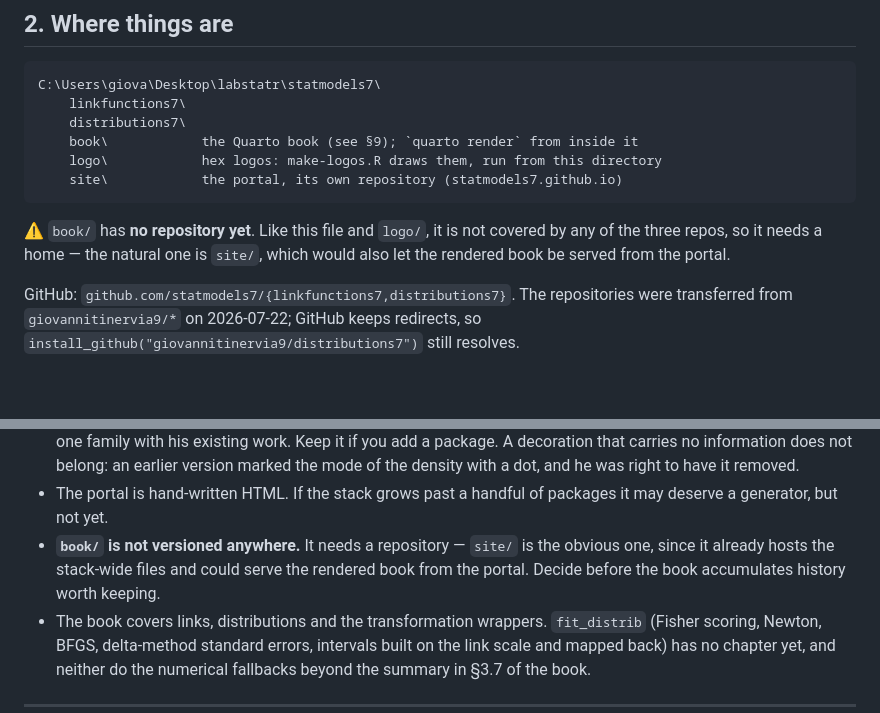
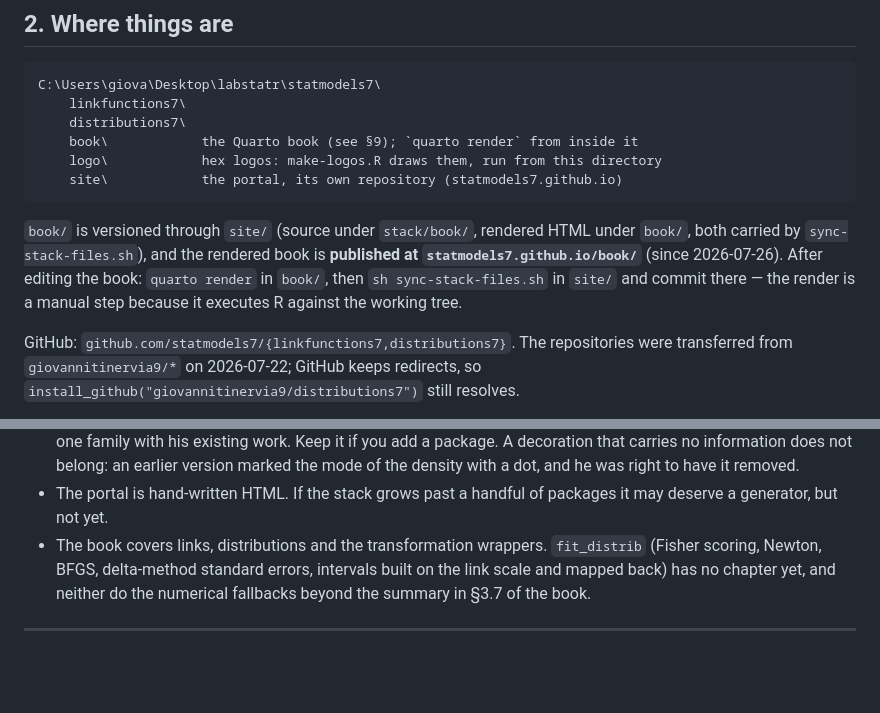
Before and after one commit to statmodels7/statmodels7.github.io, a Markdown page: stack/CLAUDE.md, 2 parts joined by grey strips. Drawn GitHub-style; blank space fills up the shorter version.

Commit message:
Record the book's address in the orientation file

````diff
--- a/stack/CLAUDE.md
+++ b/stack/CLAUDE.md
@@ -82,9 +82,12 @@ C:\Users\giova\Desktop\labstatr\statmodels7\
     site\            the portal, its own repository (statmodels7.github.io)
 ```
 
-⚠️ `book/` has **no repository yet**. Like this file and `logo/`, it is not
-covered by any of the three repos, so it needs a home — the natural one is `site/`,
-which would also let the rendered book be served from the portal.
+`book/` is versioned through `site/` (source under `stack/book/`, rendered HTML
+under `book/`, both carried by `sync-stack-files.sh`), and the rendered book is
+**published at `statmodels7.github.io/book/`** (since 2026-07-26). After editing
+the book: `quarto render` in `book/`, then `sh sync-stack-files.sh` in `site/`
+and commit there — the render is a manual step because it executes R against the
+working tree.
 
 GitHub: `github.com/statmodels7/{linkfunctions7,distributions7}`. The repositories were
 transferred from `giovannitinervia9/*` on 2026-07-22; GitHub keeps redirects, so
@@ -544,9 +547,6 @@ exactly 1. What was wrong was everything around them.
   the mode of the density with a dot, and he was right to have it removed.
 - The portal is hand-written HTML. If the stack grows past a handful of packages it may
   deserve a generator, but not yet.
-- **`book/` is not versioned anywhere.** It needs a repository — `site/` is the obvious
-  one, since it already hosts the stack-wide files and could serve the rendered book
-  from the portal. Decide before the book accumulates history worth keeping.
 - The book covers links, distributions and the transformation wrappers. `fit_distrib`
   (Fisher scoring, Newton, BFGS, delta-method standard errors, intervals built on the
   link scale and mapped back) has no chapter yet, and neither do the numerical
````
